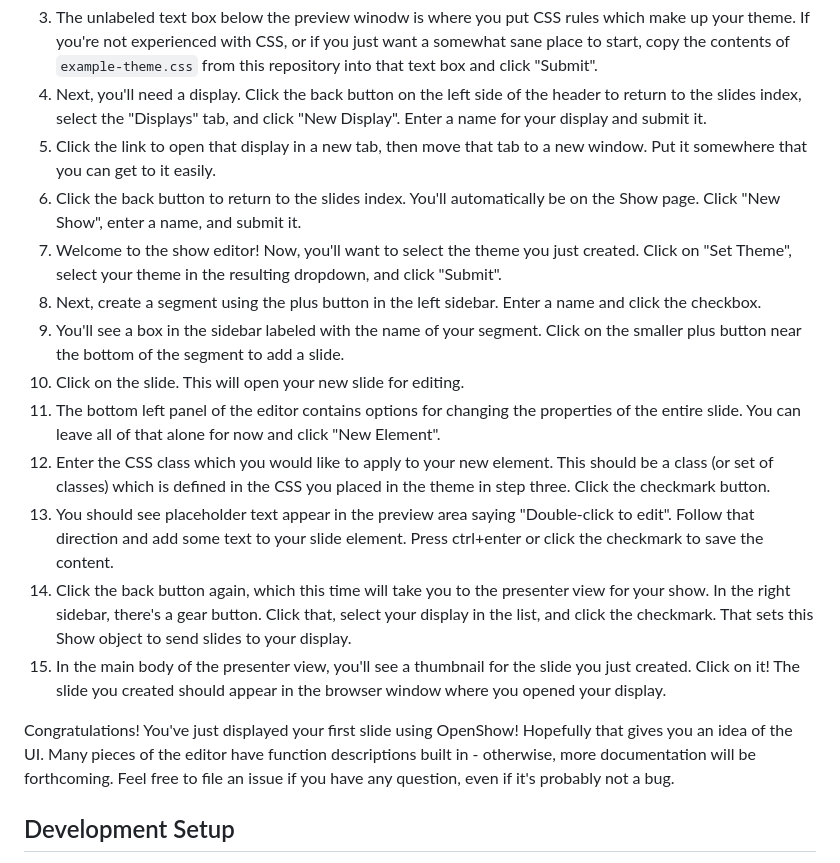
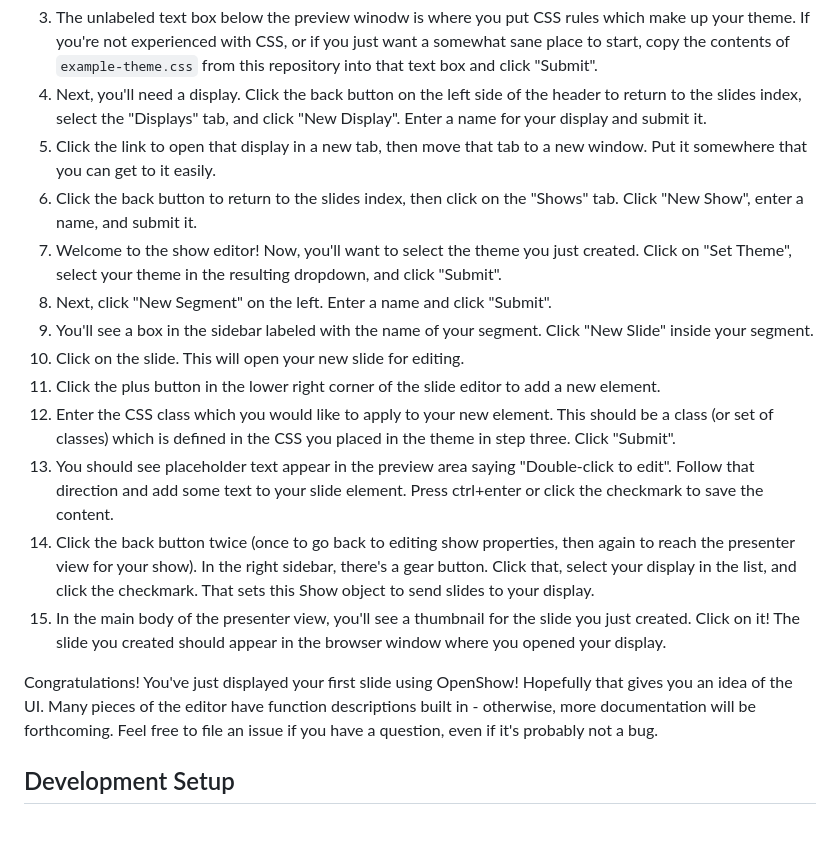
Before and after one commit to sheepman4267/OpenShow, a Markdown page: README.md, the part around the change. Drawn GitHub-style; blank space fills up the shorter version.

Commit message:
Update README.md for new UI in 0.3

```diff
--- a/README.md
+++ b/README.md
@@ -59,18 +59,18 @@ Refer to the "Concepts" section above for explanation of terminology such as "Sh
 3. The unlabeled text box below the preview winodw is where you put CSS rules which make up your theme. If you're not experienced with CSS, or if you just want a somewhat sane place to start, copy the contents of `example-theme.css` from this repository into that text box and click "Submit".
 4. Next, you'll need a display. Click the back button on the left side of the header to return to the slides index, select the "Displays" tab, and click "New Display". Enter a name for your display and submit it.
 5. Click the link to open that display in a new tab, then move that tab to a new window. Put it somewhere that you can get to it easily.
-4. Click the back button to return to the slides index. You'll automatically be on the Show page. Click "New Show", enter a name, and submit it.
+4. Click the back button to return to the slides index, then click on the "Shows" tab. Click "New Show", enter a name, and submit it.
 5. Welcome to the show editor! Now, you'll want to select the theme you just created. Click on "Set Theme", select your theme in the resulting dropdown, and click "Submit".
-6. Next, create a segment using the plus button in the left sidebar. Enter a name and click the checkbox.
-7. You'll see a box in the sidebar labeled with the name of your segment. Click on the smaller plus button near the bottom of the segment to add a slide.
+6. Next, click "New Segment" on the left. Enter a name and click "Submit".
+7. You'll see a box in the sidebar labeled with the name of your segment. Click "New Slide" inside your segment.
 8. Click on the slide. This will open your new slide for editing.
-9. The bottom left panel of the editor contains options for changing the properties of the entire slide. You can leave all of that alone for now and click "New Element".
-10. Enter the CSS class which you would like to apply to your new element. This should be a class (or set of classes) which is defined in the CSS you placed in the theme in step three. Click the checkmark button.
+9. Click the plus button in the lower right corner of the slide editor to add a new element.
+10. Enter the CSS class which you would like to apply to your new element. This should be a class (or set of classes) which is defined in the CSS you placed in the theme in step three. Click "Submit".
 11. You should see placeholder text appear in the preview area saying "Double-click to edit". Follow that direction and add some text to your slide element. Press ctrl+enter or click the checkmark to save the content.
-12. Click the back button again, which this time will take you to the presenter view for your show. In the right sidebar, there's a gear button. Click that, select your display in the list, and click the checkmark. That sets this Show object to send slides to your display.
+12. Click the back button twice (once to go back to editing show properties, then again to reach the presenter view for your show). In the right sidebar, there's a gear button. Click that, select your display in the list, and click the checkmark. That sets this Show object to send slides to your display.
 13. In the main body of the presenter view, you'll see a thumbnail for the slide you just created. Click on it! The slide you created should appear in the browser window where you opened your display.
 
-Congratulations! You've just displayed your first slide using OpenShow! Hopefully that gives you an idea of the UI. Many pieces of the editor have function descriptions built in - otherwise, more documentation will be forthcoming. Feel free to file an issue if you have any question, even if it's probably not a bug.
+Congratulations! You've just displayed your first slide using OpenShow! Hopefully that gives you an idea of the UI. Many pieces of the editor have function descriptions built in - otherwise, more documentation will be forthcoming. Feel free to file an issue if you have a question, even if it's probably not a bug.
 
 ## Development Setup
 
```
